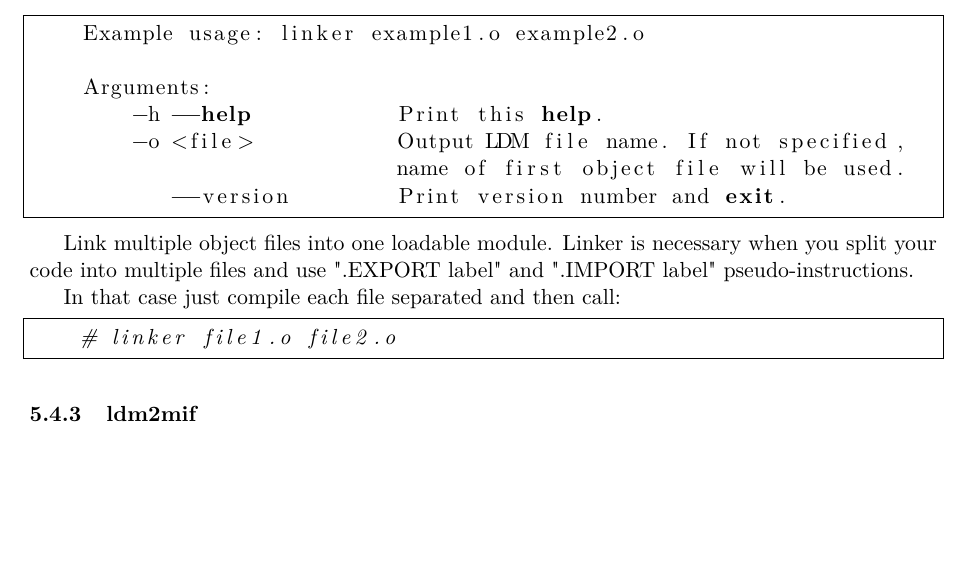
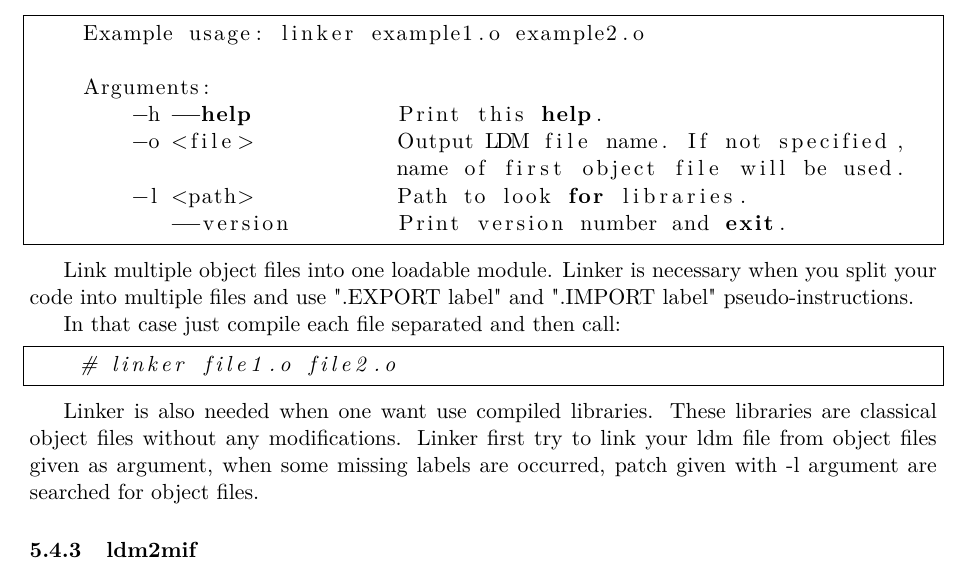
Before and after one commit to VladisM/MARK_II, a LaTeX document (doc/refman/main.tex, which reads doc/refman/tex/toolchain/usage.tex): part of page 57 of 59, cut so that both start at the same text, the shorter picture padded with empty space. Compiled offline with pdfLaTeX.

Commit message:
Add doc info about updates on linker

```diff
--- a/doc/refman/tex/toolchain/usage.tex
+++ b/doc/refman/tex/toolchain/usage.tex
@@ -32,6 +32,7 @@ label".
         -h --help           Print this help.
         -o <file>           Output LDM file name. If not specified,
                             name of first object file will be used.
+        -l <path>           Path to look for libraries.
            --version        Print version number and exit.
 \end{lstlisting}
 
@@ -44,6 +45,12 @@ In that case just compile each file separated and then call:
 \begin{lstlisting}[language=bash, frame=single]
     # linker file1.o file2.o
 \end{lstlisting}
+
+Linker is also needed when one want use compiled libraries. These
+libraries are classical object files without any modifications. Linker
+first try to link your ldm file from object files given as argument,
+when some missing labels are occurred, patch given with -l argument are
+searched for object files.
 
 \subsubsection{ldm2mif}
 
```
